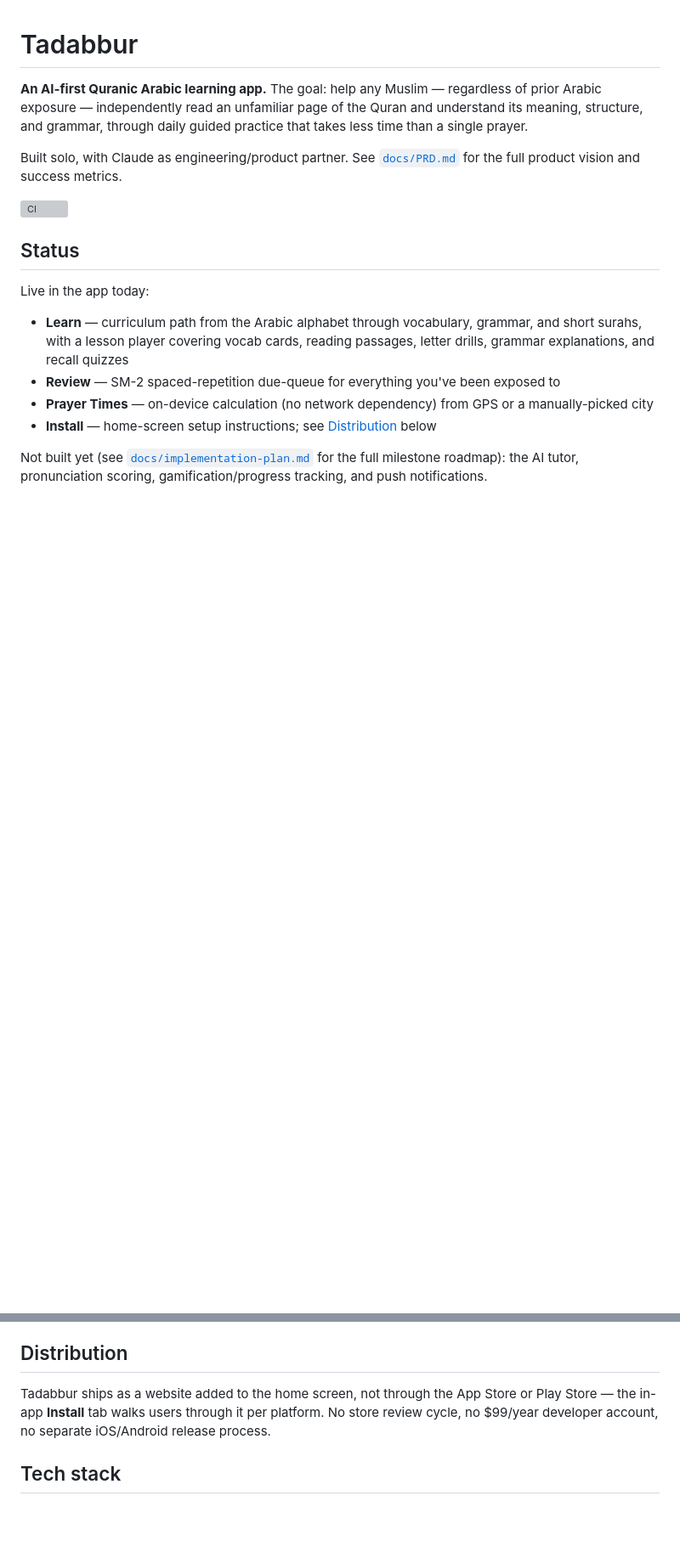
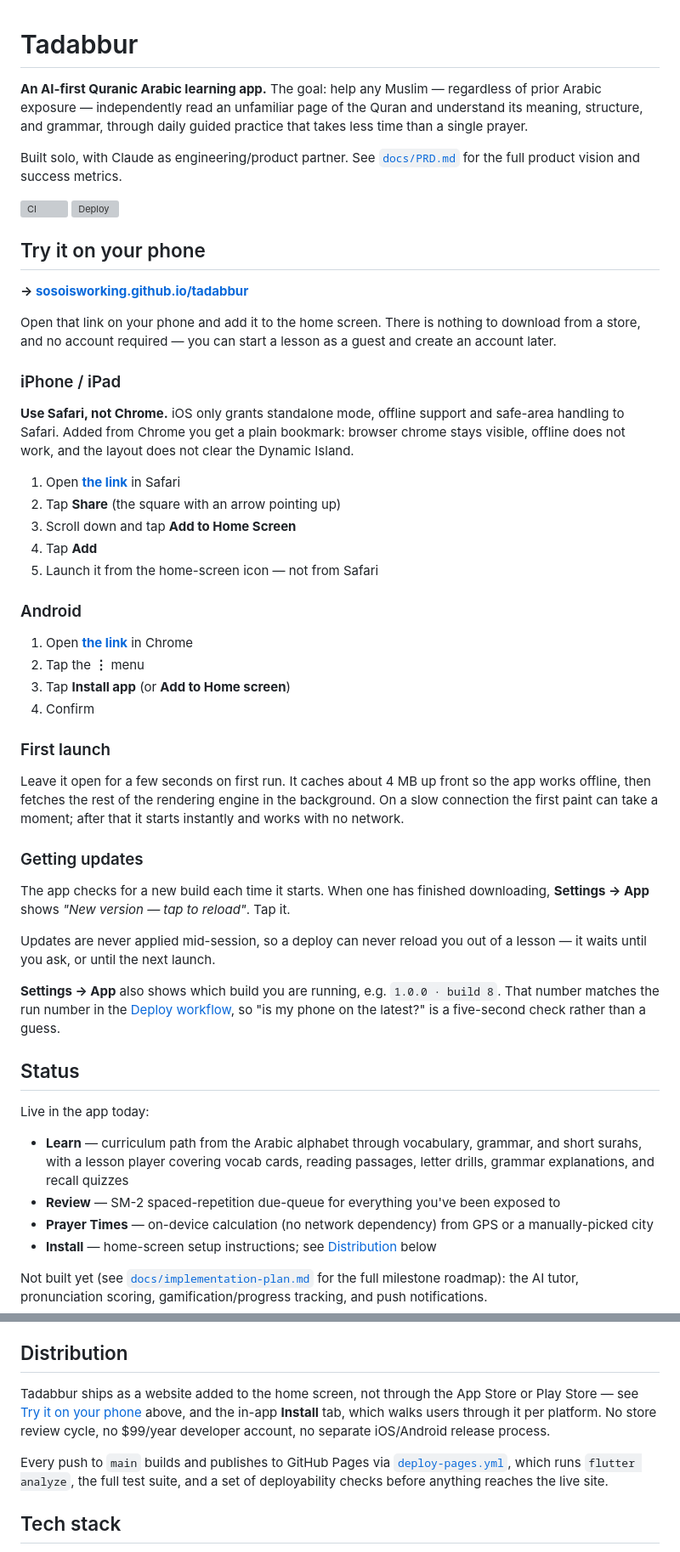
Before and after one commit to Sosoisworking/tadabbur, a Markdown page: README.md, 2 parts joined by grey strips. Shown at 85% size. GitHub-like rendering; blank space fills up the shorter version; grey boxes are pictures that could not be loaded.

Commit message:
Put the live link and an install guide at the top of the README
The README opened with architecture and had no way in: the app is a
website you add to your home screen, and the URL to do that appeared
nowhere. Anyone sent this repo had to find the deploy workflow to work
out where it was running.

The Safari-only note is load-bearing rather than pedantry — iOS grants
standalone mode, the service worker and safe-area insets to Safari alone,
so adding it from Chrome silently produces a bookmark that looks like the
app but has none of it.

Also documents the first-launch caching pause and how updates arrive, so
the answer to 'is my phone on the latest?' is the build number in
Settings rather than guesswork. That question cost several rounds to
answer while nothing surfaced it.

Co-Authored-By: Claude Opus 5 <noreply@anthropic.com>

```diff
--- a/README.md
+++ b/README.md
@@ -5,6 +5,55 @@
 Built solo, with Claude as engineering/product partner. See [`docs/PRD.md`](docs/PRD.md) for the full product vision and success metrics.
 
 [![CI](https://github.com/Sosoisworking/tadabbur/actions/workflows/ci.yml/badge.svg)](https://github.com/Sosoisworking/tadabbur/actions/workflows/ci.yml)
+[![Deploy](https://github.com/Sosoisworking/tadabbur/actions/workflows/deploy-pages.yml/badge.svg)](https://github.com/Sosoisworking/tadabbur/actions/workflows/deploy-pages.yml)
+
+## Try it on your phone
+
+**→ [sosoisworking.github.io/tadabbur](https://sosoisworking.github.io/tadabbur/)**
+
+Open that link on your phone and add it to the home screen. There is nothing to
+download from a store, and no account required — you can start a lesson as a
+guest and create an account later.
+
+### iPhone / iPad
+
+**Use Safari, not Chrome.** iOS only grants standalone mode, offline support and
+safe-area handling to Safari. Added from Chrome you get a plain bookmark: browser
+chrome stays visible, offline does not work, and the layout does not clear the
+Dynamic Island.
+
+1. Open **[the link](https://sosoisworking.github.io/tadabbur/)** in Safari
+2. Tap **Share** (the square with an arrow pointing up)
+3. Scroll down and tap **Add to Home Screen**
+4. Tap **Add**
+5. Launch it from the home-screen icon — not from Safari
+
+### Android
+
+1. Open **[the link](https://sosoisworking.github.io/tadabbur/)** in Chrome
+2. Tap the **⋮** menu
+3. Tap **Install app** (or **Add to Home screen**)
+4. Confirm
+
+### First launch
+
+Leave it open for a few seconds on first run. It caches about 4 MB up front so
+the app works offline, then fetches the rest of the rendering engine in the
+background. On a slow connection the first paint can take a moment; after that
+it starts instantly and works with no network.
+
+### Getting updates
+
+The app checks for a new build each time it starts. When one has finished
+downloading, **Settings → App** shows *"New version — tap to reload"*. Tap it.
+
+Updates are never applied mid-session, so a deploy can never reload you out of a
+lesson — it waits until you ask, or until the next launch.
+
+**Settings → App** also shows which build you are running, e.g. `1.0.0 · build 8`.
+That number matches the run number in the
+[Deploy workflow](https://github.com/Sosoisworking/tadabbur/actions/workflows/deploy-pages.yml),
+so "is my phone on the latest?" is a five-second check rather than a guess.
 
 ## Status
 
@@ -19,7 +68,12 @@ Not built yet (see [`docs/implementation-plan.md`](docs/implementation-plan.md)
 
 ## Distribution
 
-Tadabbur ships as a website added to the home screen, not through the App Store or Play Store — the in-app **Install** tab walks users through it per platform. No store review cycle, no $99/year developer account, no separate iOS/Android release process.
+Tadabbur ships as a website added to the home screen, not through the App Store or Play Store — see [Try it on your phone](#try-it-on-your-phone) above, and the in-app **Install** tab, which walks users through it per platform. No store review cycle, no $99/year developer account, no separate iOS/Android release process.
+
+Every push to `main` builds and publishes to GitHub Pages via
+[`deploy-pages.yml`](.github/workflows/deploy-pages.yml), which runs `flutter analyze`,
+the full test suite, and a set of deployability checks before anything reaches the
+live site.
 
 ## Tech stack
 
```
